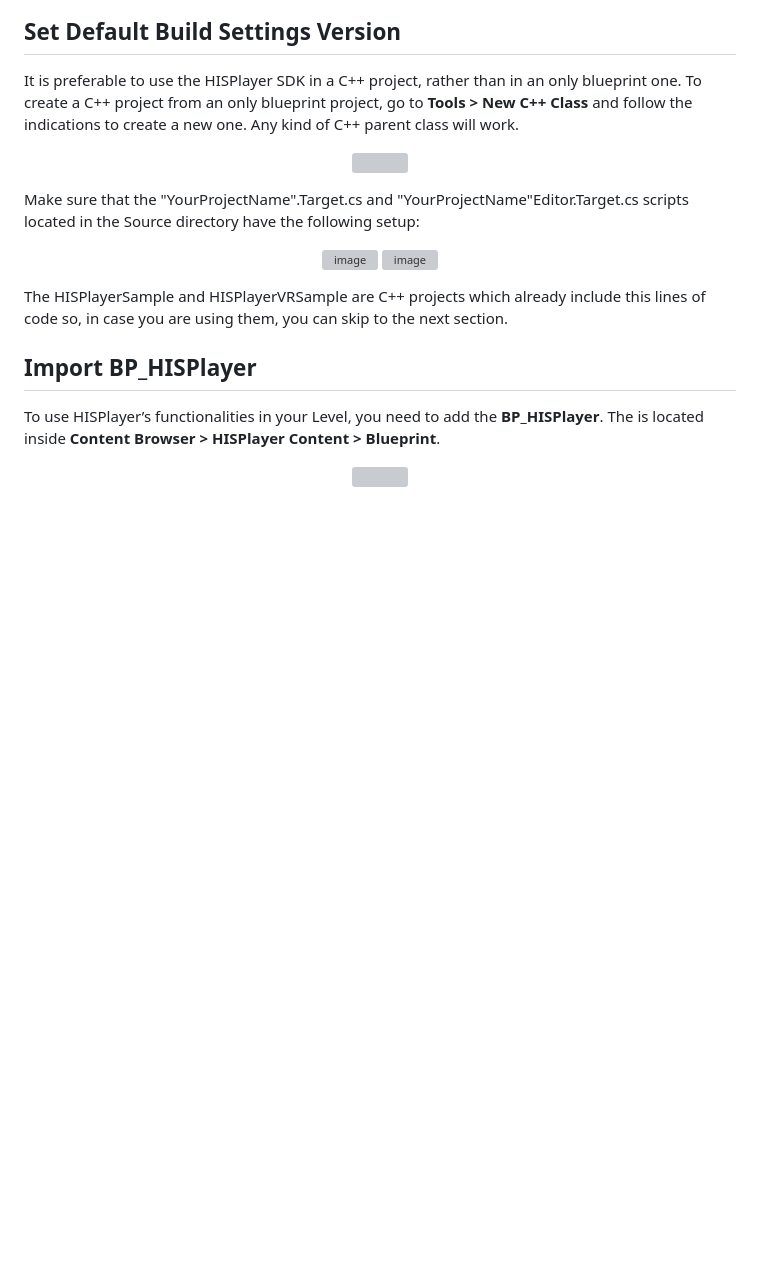
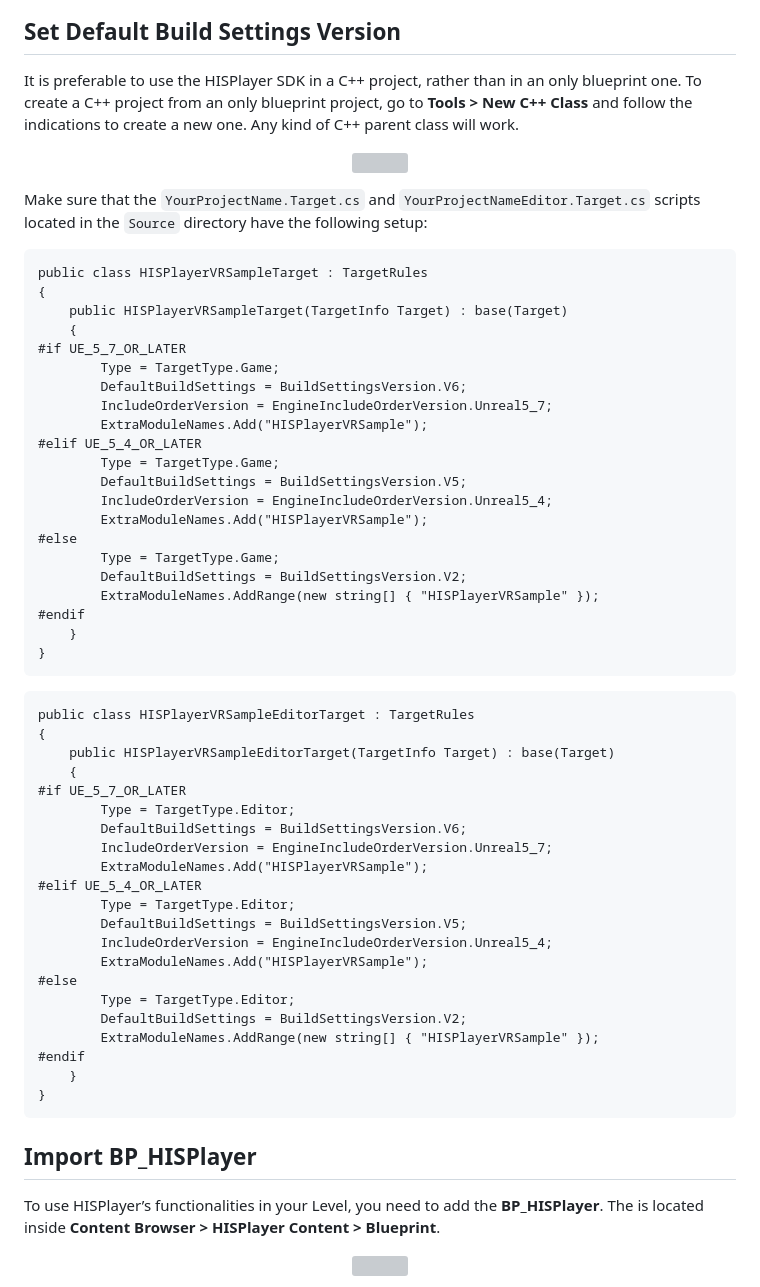
Before and after one commit to HISPlayer/UnrealiOS-SDK, a Markdown page: setup-guide.md, the part around the change. GitHub-like rendering; blank space fills up the shorter version; grey boxes are pictures that could not be loaded.

Commit message:
Enhance setup-guide with HISPlayerVRSample details
Updated setup instructions for HISPlayerVRSample project, including code snippets for Target scripts.

````diff
--- a/setup-guide.md
+++ b/setup-guide.md
@@ -41,14 +41,55 @@ It is preferable to use the HISPlayer SDK in a C++ project, rather than in an on
 <img src="./images/CreateScript.png">
 </p>
 
-Make sure that the "YourProjectName".Target.cs and "YourProjectName"Editor.Target.cs scripts located in the Source directory have the following setup:
+Make sure that the `YourProjectName.Target.cs` and `YourProjectNameEditor.Target.cs` scripts located in the `Source` directory have the following setup:
 
-<p align="center">
-<img width="673" height="535" alt="image" src="https://github.com/user-attachments/assets/a57357b2-2aff-43f5-8c53-4bcbc87ef90f" />
-<img width="683" height="552" alt="image" src="https://github.com/user-attachments/assets/a13086a7-5196-438e-9f5b-d643340383df" />
-</p>
+```
+public class HISPlayerVRSampleTarget : TargetRules
+{
+	public HISPlayerVRSampleTarget(TargetInfo Target) : base(Target)
+	{
+#if UE_5_7_OR_LATER
+		Type = TargetType.Game;
+		DefaultBuildSettings = BuildSettingsVersion.V6;
+		IncludeOrderVersion = EngineIncludeOrderVersion.Unreal5_7;
+		ExtraModuleNames.Add("HISPlayerVRSample");
+#elif UE_5_4_OR_LATER
+		Type = TargetType.Game;
+		DefaultBuildSettings = BuildSettingsVersion.V5;
+		IncludeOrderVersion = EngineIncludeOrderVersion.Unreal5_4;
+		ExtraModuleNames.Add("HISPlayerVRSample");
+#else
+		Type = TargetType.Game;
+        DefaultBuildSettings = BuildSettingsVersion.V2;
+        ExtraModuleNames.AddRange(new string[] { "HISPlayerVRSample" });
+#endif
+    }
+}
+```
 
-The HISPlayerSample and HISPlayerVRSample are C++ projects which already include this lines of code so, in case you are using them, you can skip to the next section.
+```
+public class HISPlayerVRSampleEditorTarget : TargetRules
+{
+	public HISPlayerVRSampleEditorTarget(TargetInfo Target) : base(Target)
+	{
+#if UE_5_7_OR_LATER
+		Type = TargetType.Editor;
+		DefaultBuildSettings = BuildSettingsVersion.V6;
+		IncludeOrderVersion = EngineIncludeOrderVersion.Unreal5_7;
+		ExtraModuleNames.Add("HISPlayerVRSample");
+#elif UE_5_4_OR_LATER
+		Type = TargetType.Editor;
+		DefaultBuildSettings = BuildSettingsVersion.V5;
+		IncludeOrderVersion = EngineIncludeOrderVersion.Unreal5_4;
+		ExtraModuleNames.Add("HISPlayerVRSample");
+#else
+		Type = TargetType.Editor;
+        DefaultBuildSettings = BuildSettingsVersion.V2;
+        ExtraModuleNames.AddRange(new string[] { "HISPlayerVRSample" });
+#endif
+    }
+}
+```
 
 ## Import BP_HISPlayer
 To use HISPlayer’s functionalities in your Level, you need to add the **BP_HISPlayer**. The is located inside **Content Browser > HISPlayer Content > Blueprint**.
````
